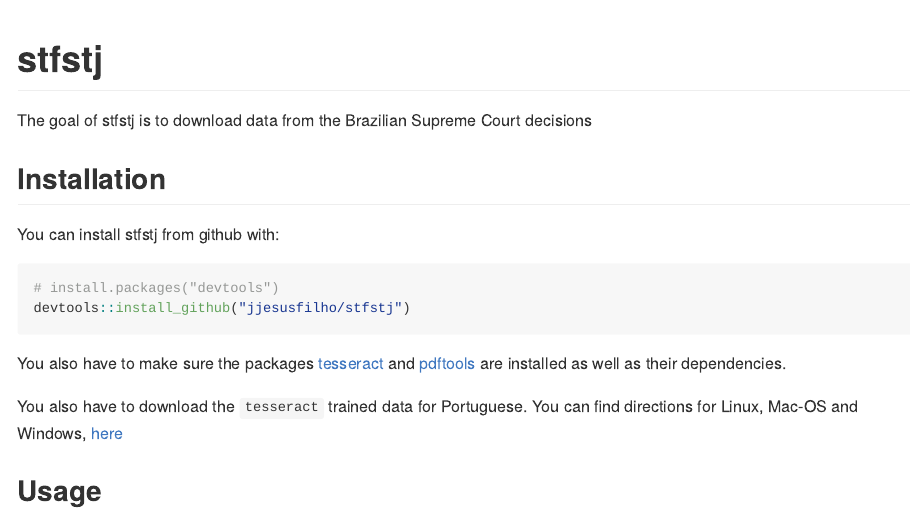
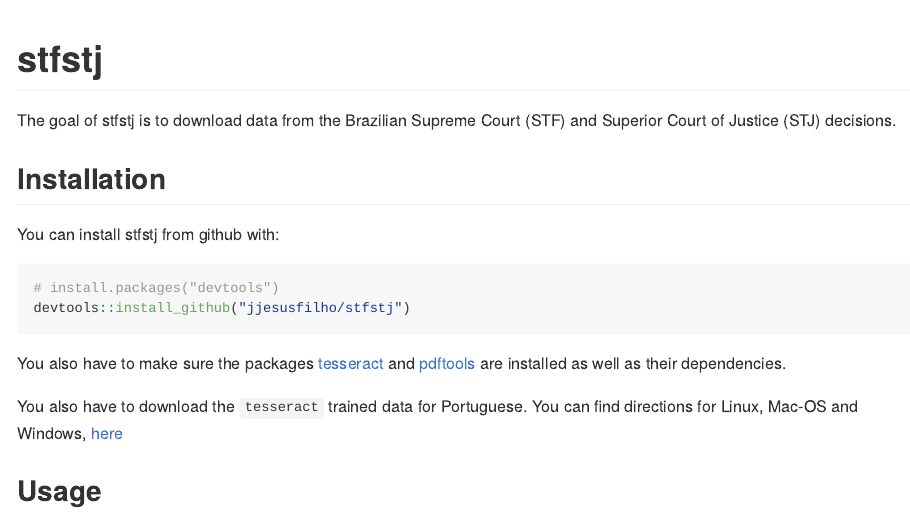
Before and after one commit to courtsbr/stfstj, an R Markdown document (README.Rmd): the page in a window 1100 px wide, from its top. The pictures show the output file README.md that the author committed with the source, drawn offline in the style of GitHub; badge pictures from the web are left out.

Commit message:
Melhora readme

```diff
--- a/README.Rmd
+++ b/README.Rmd
@@ -18,7 +18,7 @@
 
 # stfstj
 
-The goal of stfstj is to download data from the Brazilian Supreme Court decisions
+The goal of stfstj is to download data from the Brazilian Supreme Court (STF) and Superior Court of Justice (STJ) decisions.
 
 ## Installation
 
```
Also changed, not shown: README.md.
